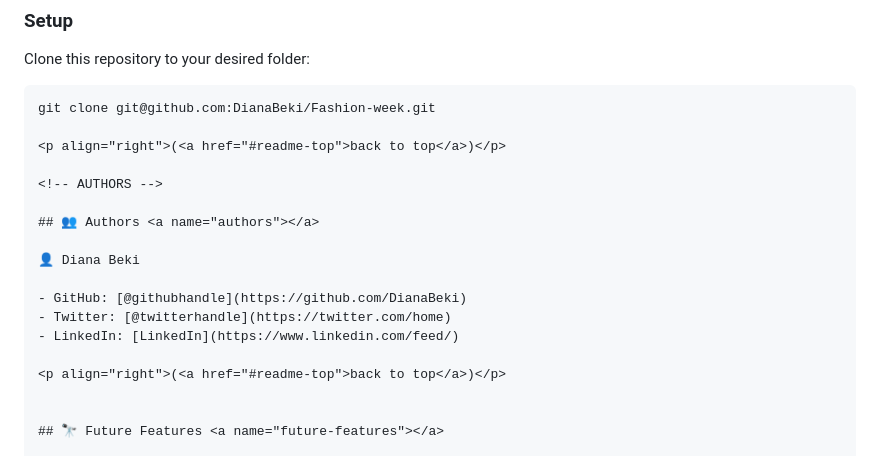
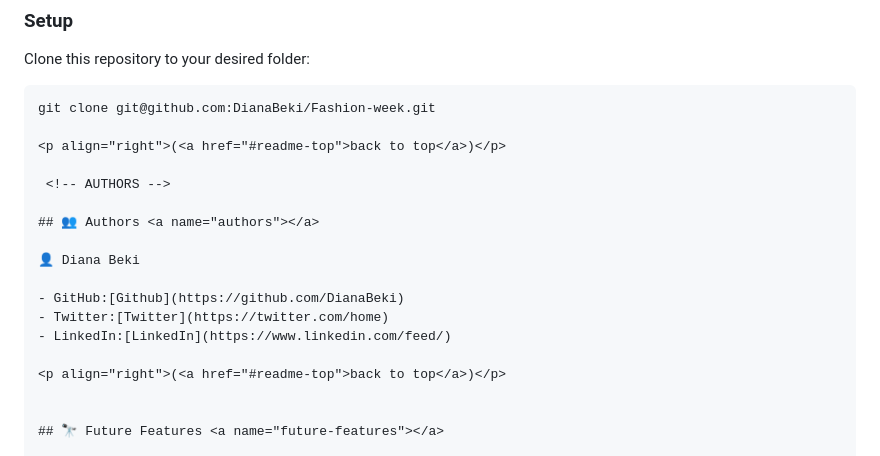
Before and after one commit to DianaBeki/Fashion-week, a Markdown page: README.md, the part around one of its changes. Rendered like a GitHub page.

```diff
--- a/README.md
+++ b/README.md
@@ -80,15 +80,15 @@ git clone git@github.com:DianaBeki/Fashion-week.git
 
 <p align="right">(<a href="#readme-top">back to top</a>)</p>
 
-<!-- AUTHORS -->
+ <!-- AUTHORS -->
 
 ## 👥 Authors <a name="authors"></a>
 
 👤 Diana Beki
 
-- GitHub: [@githubhandle](https://github.com/DianaBeki)
-- Twitter: [@twitterhandle](https://twitter.com/home)
-- LinkedIn: [LinkedIn](https://www.linkedin.com/feed/)
+- GitHub:[Github](https://github.com/DianaBeki)
+- Twitter:[Twitter](https://twitter.com/home)
+- LinkedIn:[LinkedIn](https://www.linkedin.com/feed/)
 
 <p align="right">(<a href="#readme-top">back to top</a>)</p>
 
```
Also changed, not shown: other parts of README.md (+2 -2 lines).
